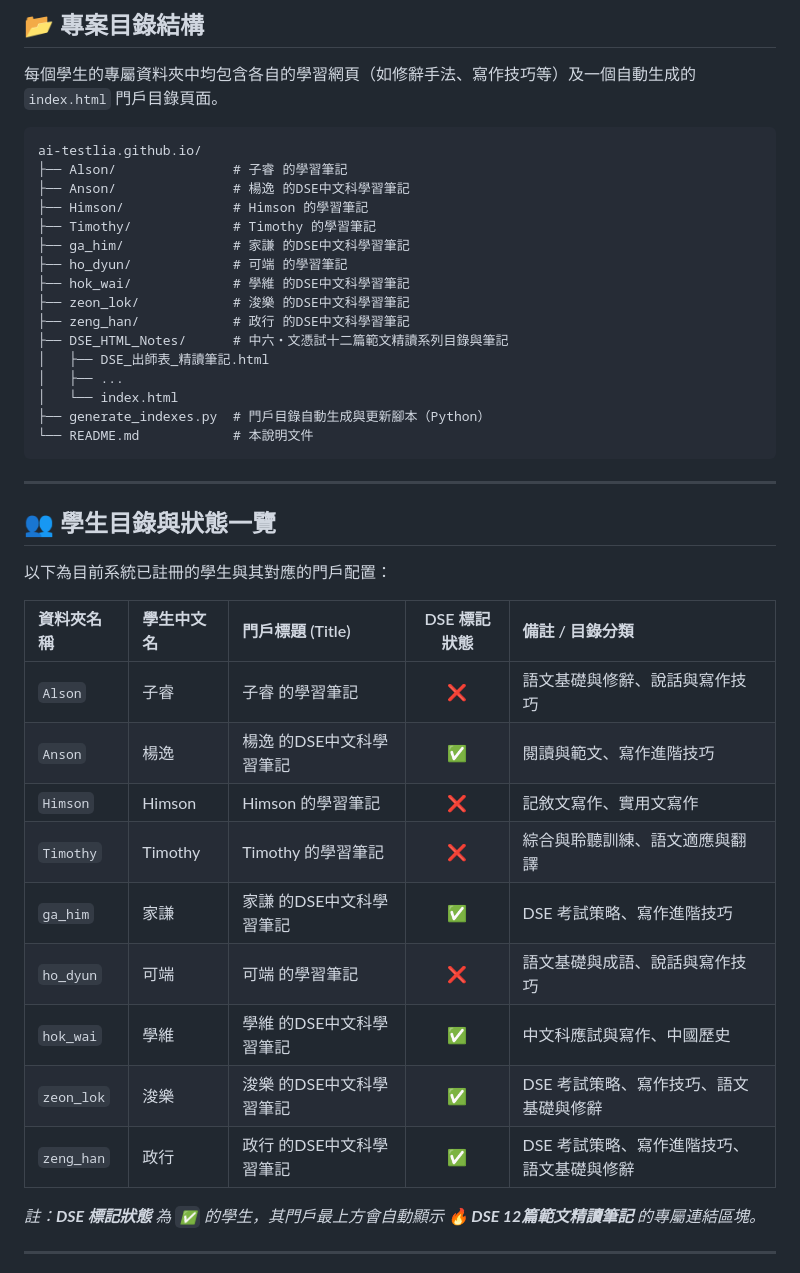
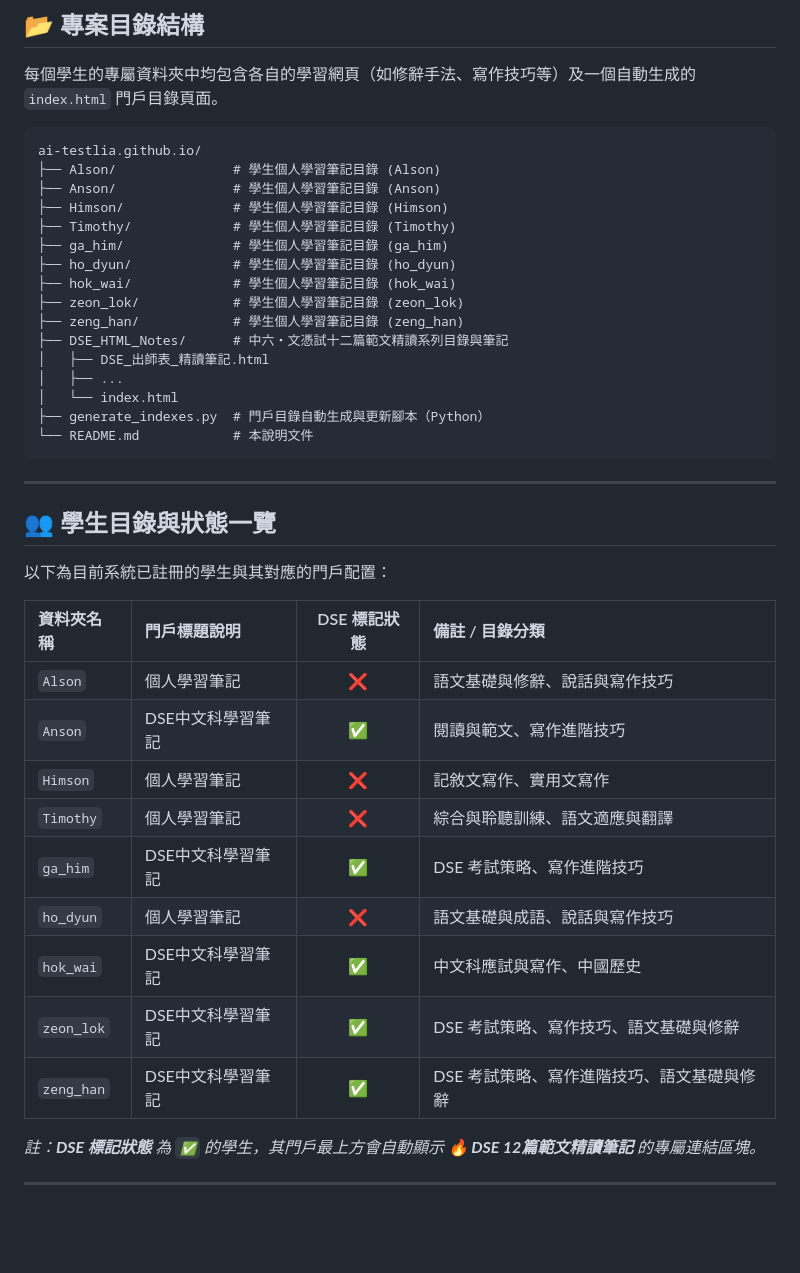
Before and after one commit to ai-testlia/ai-testlia.github.io, a Markdown page: README.md, the part around the change. Rendered like a GitHub page; blank space fills up the shorter version.

Commit message:
Update README.md to remove student names for privacy

````diff
--- a/README.md
+++ b/README.md
@@ -12,15 +12,15 @@
 
 ```text
 ai-testlia.github.io/
-├── Alson/               # 子睿 的學習筆記
-├── Anson/               # 楊逸 的DSE中文科學習筆記
-├── Himson/              # Himson 的學習筆記
-├── Timothy/             # Timothy 的學習筆記
-├── ga_him/              # 家謙 的DSE中文科學習筆記
-├── ho_dyun/             # 可端 的學習筆記
-├── hok_wai/             # 學維 的DSE中文科學習筆記
-├── zeon_lok/            # 浚樂 的DSE中文科學習筆記
-├── zeng_han/            # 政行 的DSE中文科學習筆記
+├── Alson/               # 學生個人學習筆記目錄 (Alson)
+├── Anson/               # 學生個人學習筆記目錄 (Anson)
+├── Himson/              # 學生個人學習筆記目錄 (Himson)
+├── Timothy/             # 學生個人學習筆記目錄 (Timothy)
+├── ga_him/              # 學生個人學習筆記目錄 (ga_him)
+├── ho_dyun/             # 學生個人學習筆記目錄 (ho_dyun)
+├── hok_wai/             # 學生個人學習筆記目錄 (hok_wai)
+├── zeon_lok/            # 學生個人學習筆記目錄 (zeon_lok)
+├── zeng_han/            # 學生個人學習筆記目錄 (zeng_han)
 ├── DSE_HTML_Notes/      # 中六・文憑試十二篇範文精讀系列目錄與筆記
 │   ├── DSE_出師表_精讀筆記.html
 │   ├── ...
@@ -35,17 +35,17 @@ ai-testlia.github.io/
 
 以下為目前系統已註冊的學生與其對應的門戶配置：
 
-| 資料夾名稱 | 學生中文名 | 門戶標題 (Title) | DSE 標記狀態 | 備註 / 目錄分類 |
-| :--- | :--- | :--- | :---: | :--- |
-| `Alson` | 子睿 | 子睿 的學習筆記 | ❌ | 語文基礎與修辭、說話與寫作技巧 |
-| `Anson` | 楊逸 | 楊逸 的DSE中文科學習筆記 | ✅ | 閱讀與範文、寫作進階技巧 |
-| `Himson` | Himson | Himson 的學習筆記 | ❌ | 記敘文寫作、實用文寫作 |
-| `Timothy` | Timothy | Timothy 的學習筆記 | ❌ | 綜合與聆聽訓練、語文適應與翻譯 |
-| `ga_him` | 家謙 | 家謙 的DSE中文科學習筆記 | ✅ | DSE 考試策略、寫作進階技巧 |
-| `ho_dyun` | 可端 | 可端 的學習筆記 | ❌ | 語文基礎與成語、說話與寫作技巧 |
-| `hok_wai` | 學維 | 學維 的DSE中文科學習筆記 | ✅ | 中文科應試與寫作、中國歷史 |
-| `zeon_lok` | 浚樂 | 浚樂 的DSE中文科學習筆記 | ✅ | DSE 考試策略、寫作技巧、語文基礎與修辭 |
-| `zeng_han` | 政行 | 政行 的DSE中文科學習筆記 | ✅ | DSE 考試策略、寫作進階技巧、語文基礎與修辭 |
+| 資料夾名稱 | 門戶標題說明 | DSE 標記狀態 | 備註 / 目錄分類 |
+| :--- | :--- | :---: | :--- |
+| `Alson` | 個人學習筆記 | ❌ | 語文基礎與修辭、說話與寫作技巧 |
+| `Anson` | DSE中文科學習筆記 | ✅ | 閱讀與範文、寫作進階技巧 |
+| `Himson` | 個人學習筆記 | ❌ | 記敘文寫作、實用文寫作 |
+| `Timothy` | 個人學習筆記 | ❌ | 綜合與聆聽訓練、語文適應與翻譯 |
+| `ga_him` | DSE中文科學習筆記 | ✅ | DSE 考試策略、寫作進階技巧 |
+| `ho_dyun` | 個人學習筆記 | ❌ | 語文基礎與成語、說話與寫作技巧 |
+| `hok_wai` | DSE中文科學習筆記 | ✅ | 中文科應試與寫作、中國歷史 |
+| `zeon_lok` | DSE中文科學習筆記 | ✅ | DSE 考試策略、寫作技巧、語文基礎與修辭 |
+| `zeng_han` | DSE中文科學習筆記 | ✅ | DSE 考試策略、寫作進階技巧、語文基礎與修辭 |
 
 *註：**DSE 標記狀態** 為 `✅` 的學生，其門戶最上方會自動顯示 **🔥 DSE 12篇範文精讀筆記** 的專屬連結區塊。*
 
````
